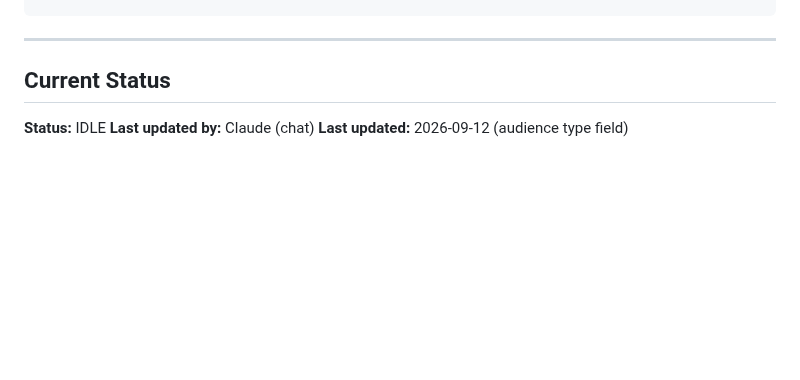
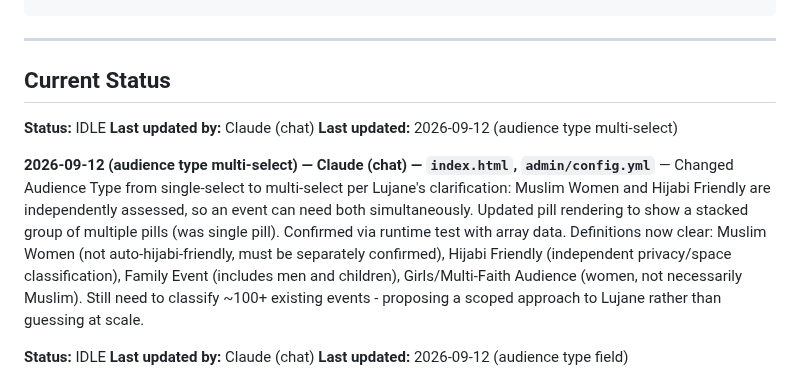
Before and after one commit to lugine/4dasistas, a Markdown page: AGENT-COORDINATION.md, the part around the change. GitHub-like rendering; blank space fills up the shorter version.

Commit message:
Log audience type multi-select fix

```diff
--- a/AGENT-COORDINATION.md
+++ b/AGENT-COORDINATION.md
@@ -76,6 +76,13 @@ npx wrangler deploy
 ---
 
 ## Current Status
+
+**Status:** IDLE
+**Last updated by:** Claude (chat)
+**Last updated:** 2026-09-12 (audience type multi-select)
+
+**2026-09-12 (audience type multi-select) — Claude (chat) — `index.html`, `admin/config.yml`** — Changed Audience Type from single-select to multi-select per Lujane's clarification: Muslim Women and Hijabi Friendly are independently assessed, so an event can need both simultaneously. Updated pill rendering to show a stacked group of multiple pills (was single pill). Confirmed via runtime test with array data. Definitions now clear: Muslim Women (not auto-hijabi-friendly, must be separately confirmed), Hijabi Friendly (independent privacy/space classification), Family Event (includes men and children), Girls/Multi-Faith Audience (women, not necessarily Muslim). Still need to classify ~100+ existing events - proposing a scoped approach to Lujane rather than guessing at scale.
+
 
 **Status:** IDLE
 **Last updated by:** Claude (chat)
```
